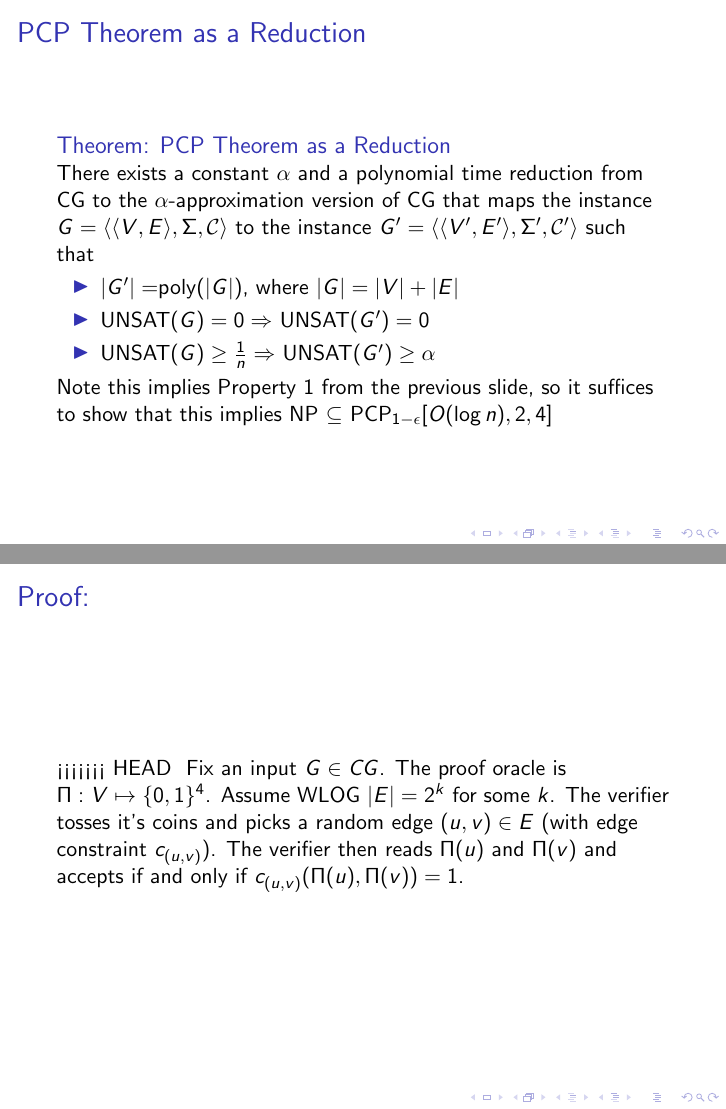
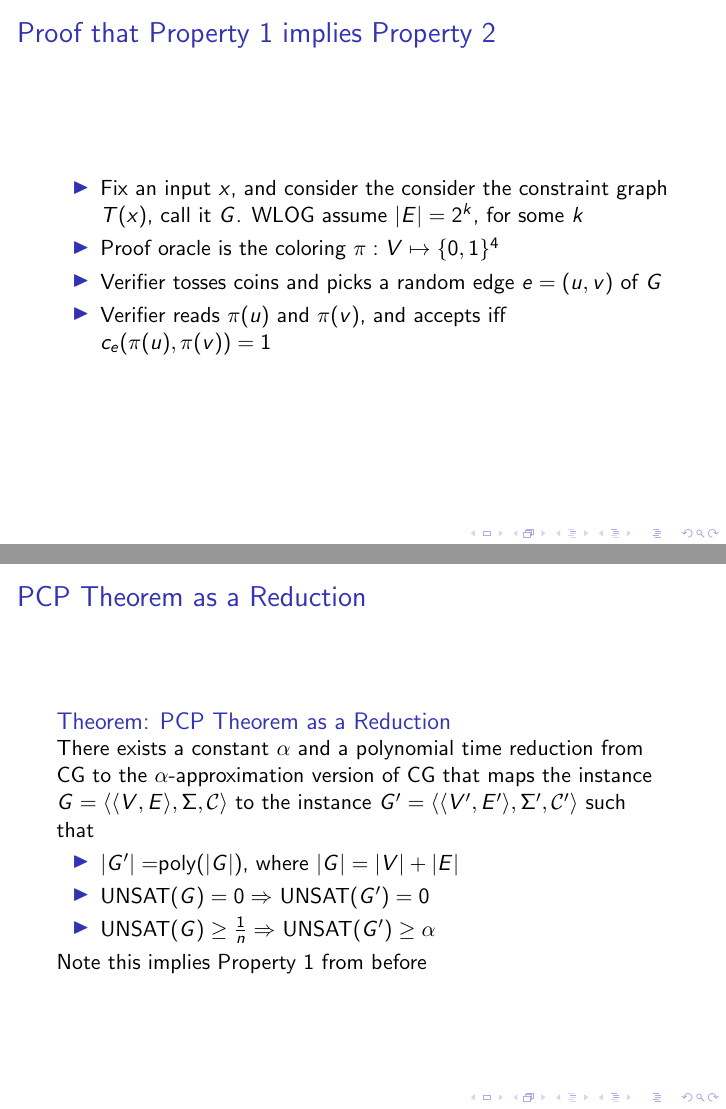
Before and after one commit to zilberstein/PCP-Proof, LaTeX slides (pcp.tex): pages 7 and 8 of 25, joined at a grey line. Compiled offline with pdfLaTeX.

Commit message:
[LP] proof prop 1 implies prop 2

```diff
--- a/pcp.tex
+++ b/pcp.tex
@@ -83,6 +83,16 @@
 }
 
 \frame{
+\frametitle{Proof that Property 1 implies Property 2}
+\begin{itemize}
+\item Fix an input $x$, and consider the consider the constraint graph $T(x)$, call it $G$. WLOG assume $|E| = 2^k$, for some $k$
+\item Proof oracle is the coloring $\pi : V \mapsto \{0, 1\}^4$
+\item Verifier tosses coins and picks a random edge $e = (u, v)$ of $G$
+\item Verifier reads $\pi(u)$ and $\pi(v)$, and accepts iff $c_e(\pi(u), \pi(v)) = 1$
+\end{itemize}
+}
+
+\frame{
 \frametitle{PCP Theorem as a Reduction}
 \begin{block}{Theorem: PCP Theorem as a Reduction}
 There exists a constant $\alpha$ and a polynomial time reduction from CG to the $\alpha$-approximation version of CG that maps the instance $G = \langle \langle V, E \rangle, \Sigma, \mathcal{C}\rangle$ to the instance $G' = \langle \langle V', E' \rangle, \Sigma', \mathcal{C}'\rangle$ such \; that
@@ -91,14 +101,8 @@ There exists a constant $\alpha$ and a polynomial time reduction from CG to the
 \item UNSAT$(G) = 0 \Rightarrow$ UNSAT$(G') = 0$
 \item UNSAT$(G) \geq \frac1n \Rightarrow$ UNSAT$(G') \geq \alpha$
 \end{itemize}
-Note this implies Property 1 from the previous slide, so it suffices to show that this implies NP $\subseteq$ PCP$_{1-\epsilon}[O(\log n), 2, 4]$
+Note this implies Property 1 from before
 \end{block}
-}
-
-\frame{
-<<<<<<< HEAD
-\frametitle{Proof:}
-Fix an input $G \in CG$. The proof oracle is $\Pi : V \mapsto \{0,1\}^4$. Assume WLOG $|E| = 2^k$ for some $k$. The verifier tosses it's coins and picks a random edge $(u, v) \in E$ (with edge constraint $c_{(u, v)}$). The verifier then reads $\Pi(u)$ and $\Pi(v)$ and accepts if and only if $c_{(u, v)}(\Pi(u), \Pi(v)) = 1$.
 }
 
 \frame{
```
